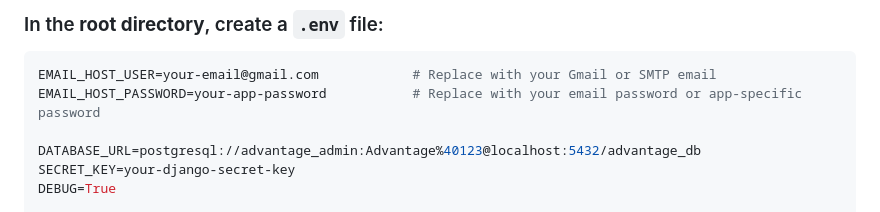
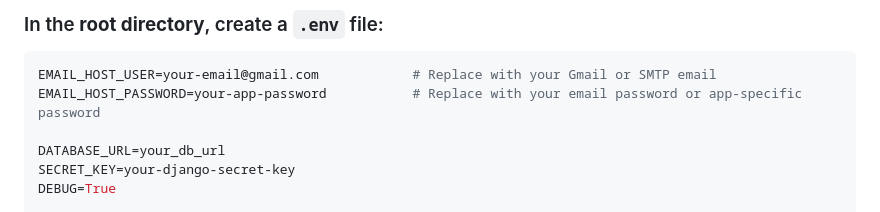
Before and after one commit to ADvantage4/ADvantage, a Markdown page: README.md, the part around the change. Drawn GitHub-style.

```diff
--- a/README.md
+++ b/README.md
@@ -81,7 +81,7 @@ DATABASES = {
 EMAIL_HOST_USER=your-email@gmail.com            # Replace with your Gmail or SMTP email
 EMAIL_HOST_PASSWORD=your-app-password           # Replace with your email password or app-specific password
 
-DATABASE_URL=postgresql://advantage_admin:Advantage%40123@localhost:5432/advantage_db
+DATABASE_URL=your_db_url
 SECRET_KEY=your-django-secret-key
 DEBUG=True
 
```
